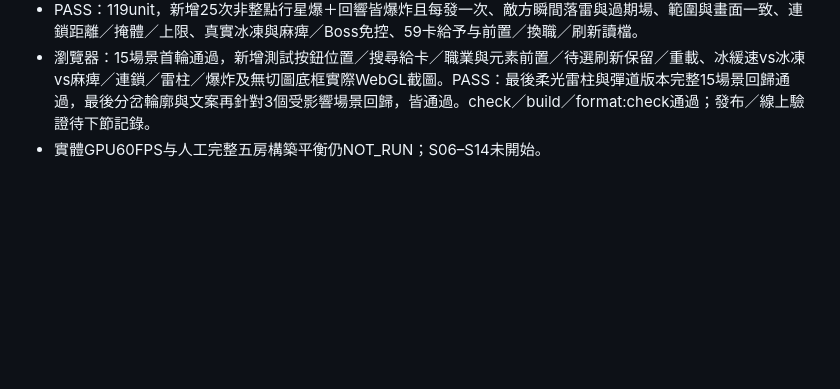
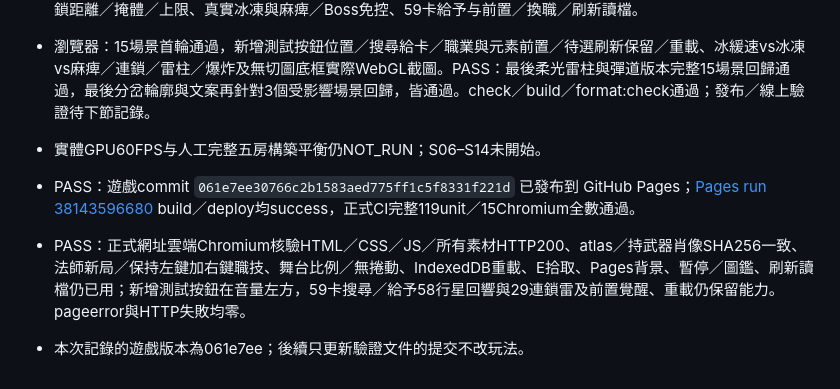
Before and after one commit to sces5504/Solaria-Remaster, a Markdown page: PROJECT_STATUS.md, the part around the change. Rendered like a GitHub page; blank space fills up the shorter version.

Commit message:
docs: record radiant test-build Pages verification

```diff
--- a/PROJECT_STATUS.md
+++ b/PROJECT_STATUS.md
@@ -97,3 +97,7 @@ S06–S14 未開始：八個新增地形／16 Boss、最終三血四柱、26 後
 - PASS：119unit，新增25次非整點行星爆＋回響皆爆炸且每發一次、敵方瞬間落雷與過期場、範圍與畫面一致、連鎖距離／掩體／上限、真實冰凍與麻痺／Boss免控、59卡給予与前置／換職／刷新讀檔。
 - 瀏覽器：15場景首輪通過，新增測試按鈕位置／搜尋給卡／職業與元素前置／待選刷新保留／重載、冰緩速vs冰凍vs麻痺／連鎖／雷柱／爆炸及無切圖底框實際WebGL截圖。PASS：最後柔光雷柱與彈道版本完整15場景回歸通過，最後分岔輪廓與文案再針對3個受影響場景回歸，皆通過。check／build／format:check通過；發布／線上驗證待下節記錄。
 - 實體GPU60FPS与人工完整五房構築平衡仍NOT_RUN；S06–S14未開始。
+
+- PASS：遊戲commit `061e7ee30766c2b1583aed775ff1c5f8331f221d` 已發布到 GitHub Pages；[Pages run 38143596680](https://github.com/sces5504/Solaria-Remaster/actions/runs/38143596680) build／deploy均success，正式CI完整119unit／15Chromium全數通過。
+- PASS：正式網址雲端Chromium核驗HTML／CSS／JS／所有素材HTTP200、atlas／持武器肖像SHA256一致、法師新局／保持左鍵加右鍵職技、舞台比例／無捲動、IndexedDB重載、E拾取、Pages背景、暫停／圖鑑、刷新讀檔仍已用；新增測試按鈕在音量左方，59卡搜尋／給予58行星回響與29連鎖雷及前置覺醒、重載仍保留能力。pageerror與HTTP失敗均零。
+- 本次記錄的遊戲版本為061e7ee；後續只更新驗證文件的提交不改玩法。
```
